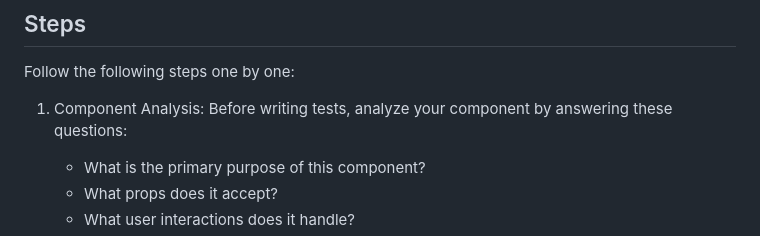
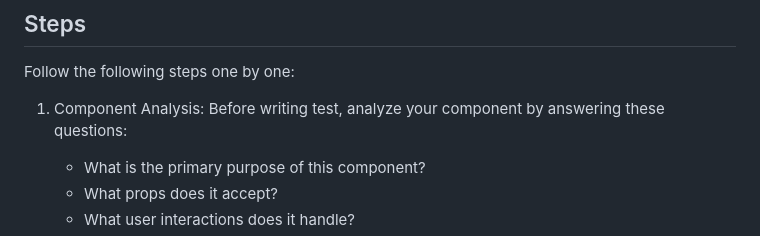
Before and after one commit to charliesheep7/fapulous-test, a Markdown page: prompts/write-unit-tests.md, the part around the change. Rendered like a GitHub page.

Commit message:
feat: test

```diff
--- a/prompts/write-unit-tests.md
+++ b/prompts/write-unit-tests.md
@@ -7,7 +7,7 @@ You are given a React Native component and you are tasked with writing unit test
 Follow the following steps one by one:
 
 1. Component Analysis:
-   Before writing tests, analyze your component by answering these questions:
+   Before writing test, analyze your component by answering these questions:
 
    - What is the primary purpose of this component?
    - What props does it accept?
```
